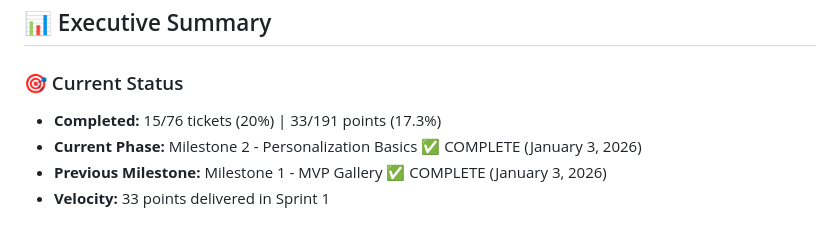
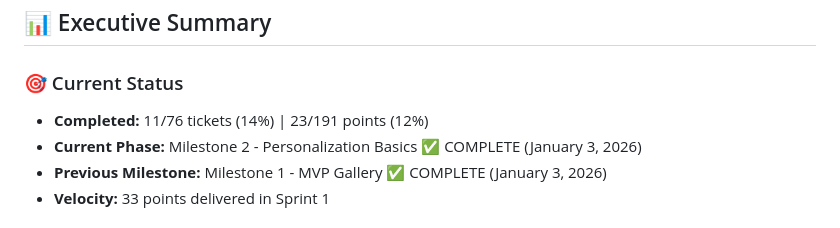
Before and after one commit to justaskclaire/NailPolishInventory, a Markdown page: docs/TICKETS.md, the part around the change. Rendered like a GitHub page.

Commit message:
Potential fix for pull request finding
Co-authored-by: Copilot Autofix powered by AI <175728472+Copilot@users.noreply.github.com>

```diff
--- a/docs/TICKETS.md
+++ b/docs/TICKETS.md
@@ -3,7 +3,7 @@
 ## 📊 Executive Summary
 
 ### 🎯 Current Status
-- **Completed:** 15/76 tickets (20%) | 33/191 points (17.3%)
+- **Completed:** 11/76 tickets (14%) | 23/191 points (12%)
 - **Current Phase:** Milestone 2 - Personalization Basics ✅ COMPLETE (January 3, 2026)
 - **Previous Milestone:** Milestone 1 - MVP Gallery ✅ COMPLETE (January 3, 2026)
 - **Velocity:** 33 points delivered in Sprint 1
```
